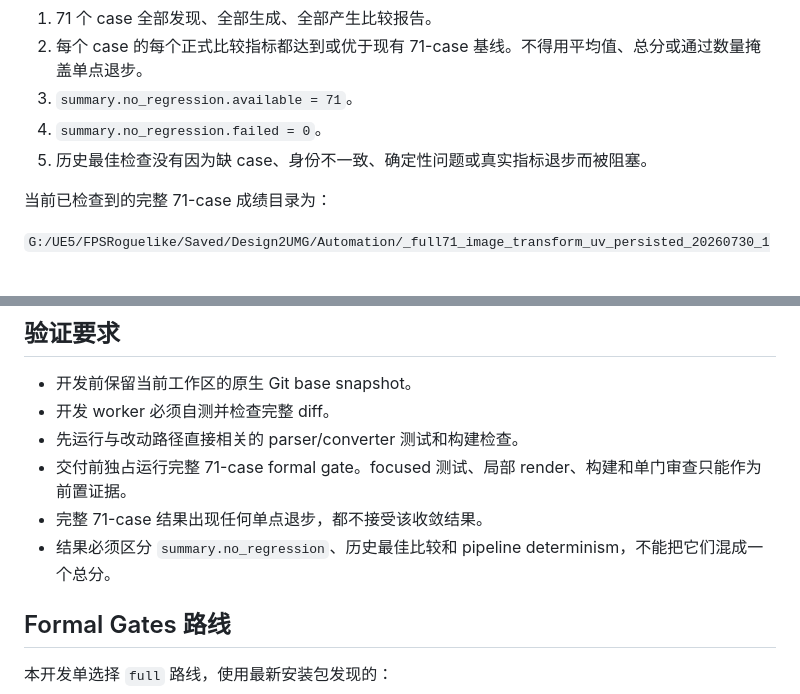
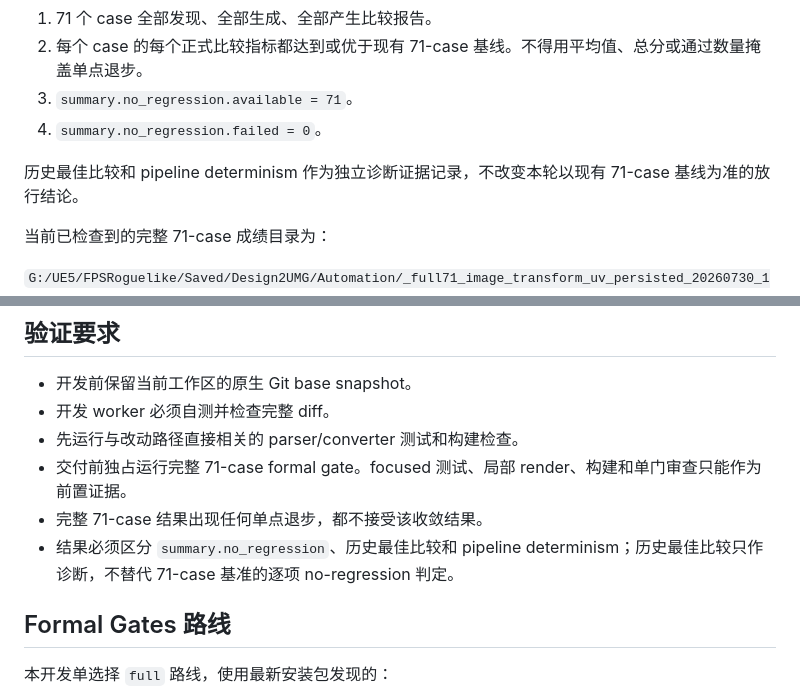
Before and after one commit to DiracSea12/Design2UMG, a Markdown page: Docs/FigmaPencilConversionLayerConvergence.md, 2 parts joined by grey strips. GitHub-like rendering.

Commit message:
Align formal release criteria with 71-case baseline
Keep historical-best and pipeline determinism as diagnostic evidence while making the documented 71-case no-regression baseline the release criterion.

```diff
--- a/Docs/FigmaPencilConversionLayerConvergence.md
+++ b/Docs/FigmaPencilConversionLayerConvergence.md
@@ -30,7 +30,8 @@
 2. 每个 case 的每个正式比较指标都达到或优于现有 71-case 基线。不得用平均值、总分或通过数量掩盖单点退步。
 3. `summary.no_regression.available = 71`。
 4. `summary.no_regression.failed = 0`。
-5. 历史最佳检查没有因为缺 case、身份不一致、确定性问题或真实指标退步而被阻塞。
+
+历史最佳比较和 pipeline determinism 作为独立诊断证据记录，不改变本轮以现有 71-case 基线为准的放行结论。
 
 当前已检查到的完整 71-case 成绩目录为：
 
@@ -60,7 +61,7 @@
 - 先运行与改动路径直接相关的 parser/converter 测试和构建检查。
 - 交付前独占运行完整 71-case formal gate。focused 测试、局部 render、构建和单门审查只能作为前置证据。
 - 完整 71-case 结果出现任何单点退步，都不接受该收敛结果。
-- 结果必须区分 `summary.no_regression`、历史最佳比较和 pipeline determinism，不能把它们混成一个总分。
+- 结果必须区分 `summary.no_regression`、历史最佳比较和 pipeline determinism；历史最佳比较只作诊断，不替代 71-case 基准的逐项 no-regression 判定。
 
 ## Formal Gates 路线
 
```
